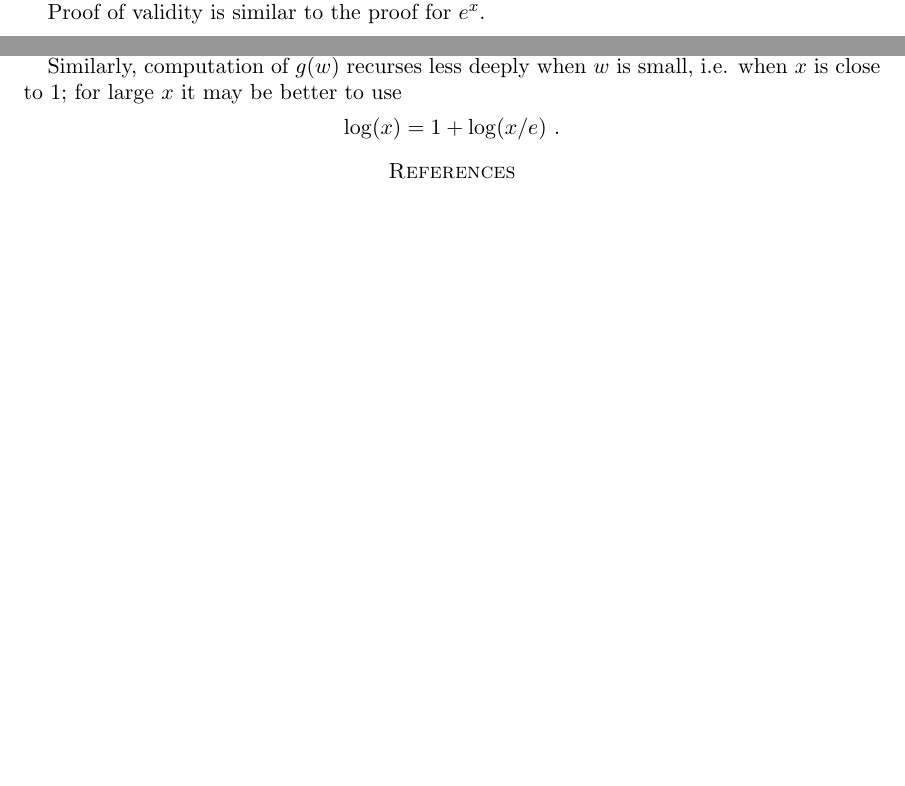
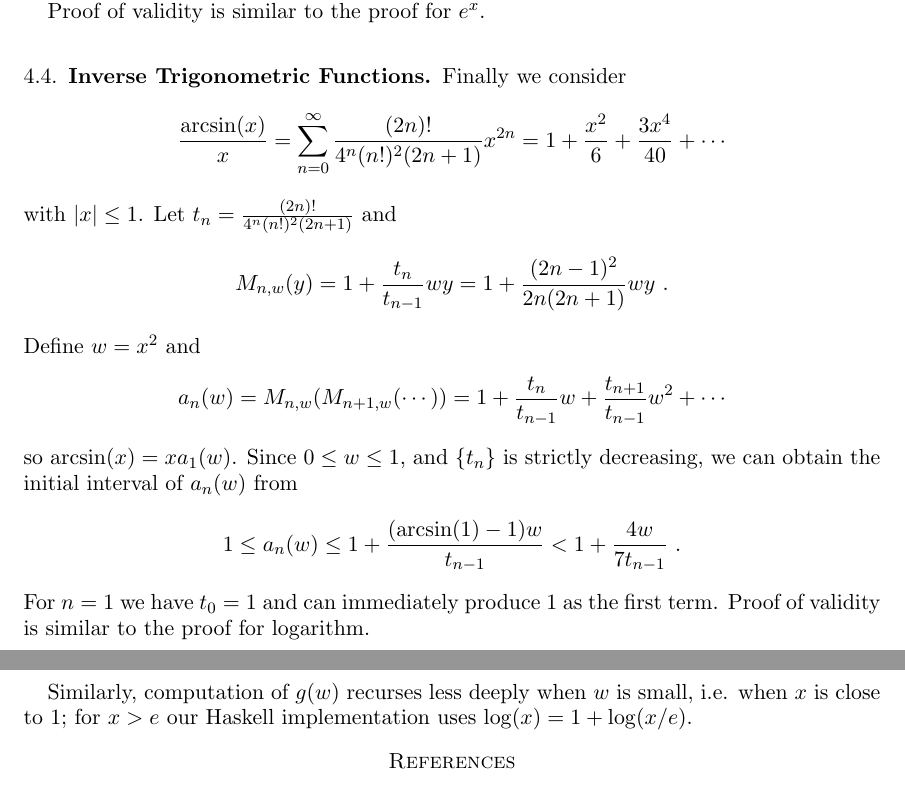
Before and after one commit to mjcollins10/ContinuedFractions, a LaTeX paper (cfAlgorithm.tex): two parts of pages 16 and 18 of 18 before the commit and two parts of pages 16 and 19 of 19 after it, joined at a grey line, cut so that both start at the same text, the shorter picture padded with empty space. Compiled offline with pdfLaTeX.

Commit message:
Add arcsin

```diff
--- a/cfAlgorithm.tex
+++ b/cfAlgorithm.tex
@@ -722,6 +722,27 @@ For $\frac{\pi}{2} \leq |x| \leq \pi$ we use $\cos(x) = -\cos(\pi - x)$, and for
 
 Proof of validity is similar to the proof for $e^x$.
 
+
+\subsection{Inverse Trigonometric Functions}
+Finally we consider
+\[
+\frac{\arcsin(x)}{x} = \sum_{n=0}^{\infty} \frac{(2n)!}{4^n(n!)^2(2n+1)}x^{2n} = 1 + \frac{x^2}{6} + \frac{3x^4}{40} + \cdots
+\]
+with $| x | \leq 1$. Let $t_n = \frac{(2n)!}{4^n(n!)^2(2n+1)}$ and
+\[
+M_{n,w}(y) = 1 + \frac{t_n}{t_{n-1}}wy = 1 + \frac{(2n-1)^2}{2n(2n+1)}wy \ .
+\]
+Define $w=x^2$ and
+\[
+a_n(w) = M_{n,w}(M_{n+1,w}(\cdots)) = 1 + \frac{t_n}{t_{n-1}}w+ \frac{t_{n+1}}{t_{n-1}}w^2 + \cdots
+\]
+so $\arcsin(x) = x a_1(w)$. Since $0 \leq w \leq 1$, and $\{t_n\}$ is strictly decreasing, we can obtain the initial interval of $a_n(w)$ from
+\[
+1 \leq a_n(w) \leq 1 + \frac{(\arcsin(1)-1)w}{t_{n-1}} < 1 + \frac{4w}{7t_{n-1}} \ .
+\]
+For $n=1$ we have $t_0=1$ and can immediately produce 1 as the first term.
+Proof of validity is similar to the proof for logarithm.
+
 \subsection{Spigot Algorithms}\label{sec:spigot}
 Expressions like (\ref{eq:spigot}), representing an infinite sum as an infinitely nested sequence of rational functions, are central to the spigot algorithm\cite{Gibbons2016,Rabinowitz2016} for computing digits of $\pi$. One version of that algorithm uses Gosper's ``accelerated" series \cite{acceleration}:
 \[
@@ -798,10 +820,8 @@ Indeed, when the fractional part of $x$ is greater than $\frac{1}{2}$ we could u
 \]
 and $e^x = e^{\left\lfloor x \right\rfloor }e^{x - \left\lfloor x \right\rfloor- \frac{1}{2}}\sqrt{e}$.
 
-Similarly, computation of $g(w)$ recurses less deeply when $w$ is small, i.e. when $x$ is close to 1; for large $x$ it may be better to use
-\[
-\log(x) = 1 + \log(x/e) \ .
-\]
+Similarly, computation of $g(w)$ recurses less deeply when $w$ is small, i.e. when $x$ is close to 1; for $x>e$ our Haskell implementation uses $\log(x) = 1 + \log(x/e)$.
+
 
 \bibliographystyle{plain}
 \bibliography{cfAlgorithm}
```
Also changed, not shown: cfAlgorithm.tex (15 more changed lines), 1 other file.
